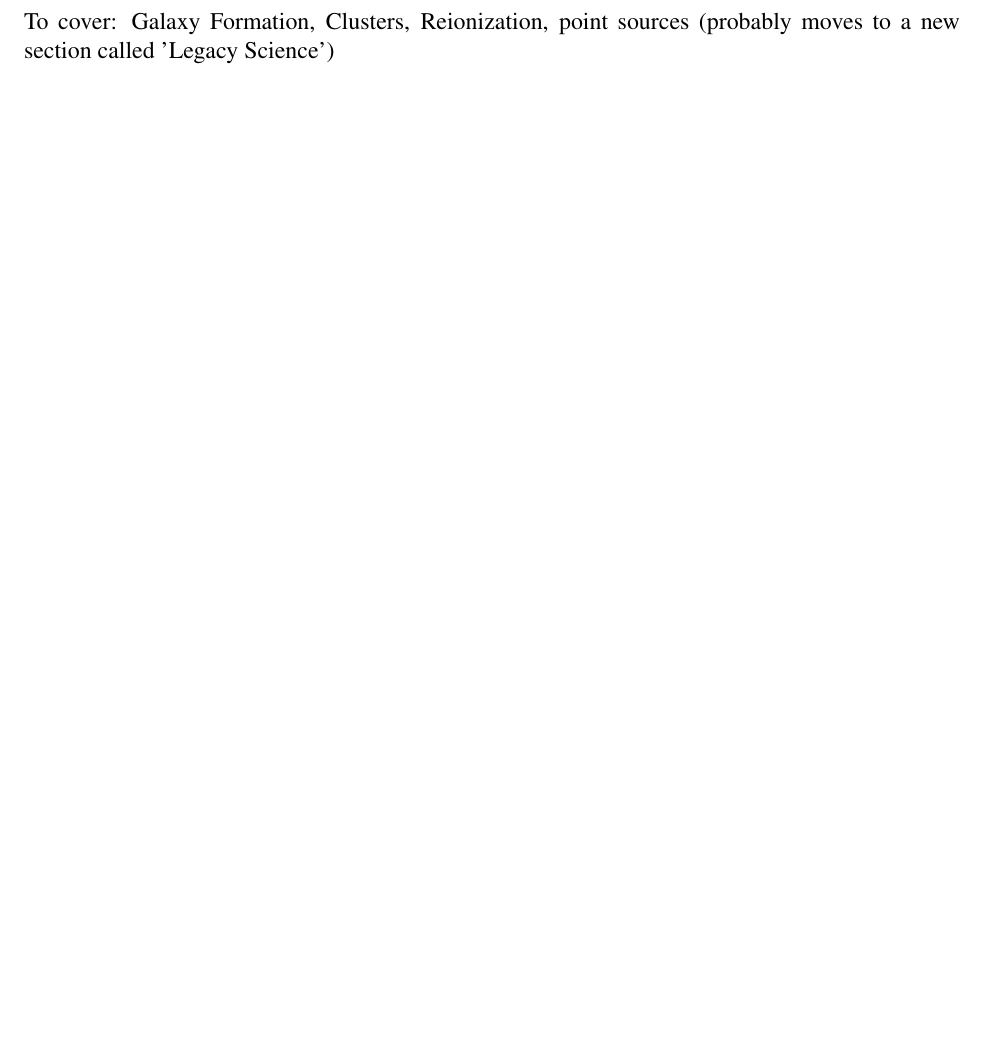
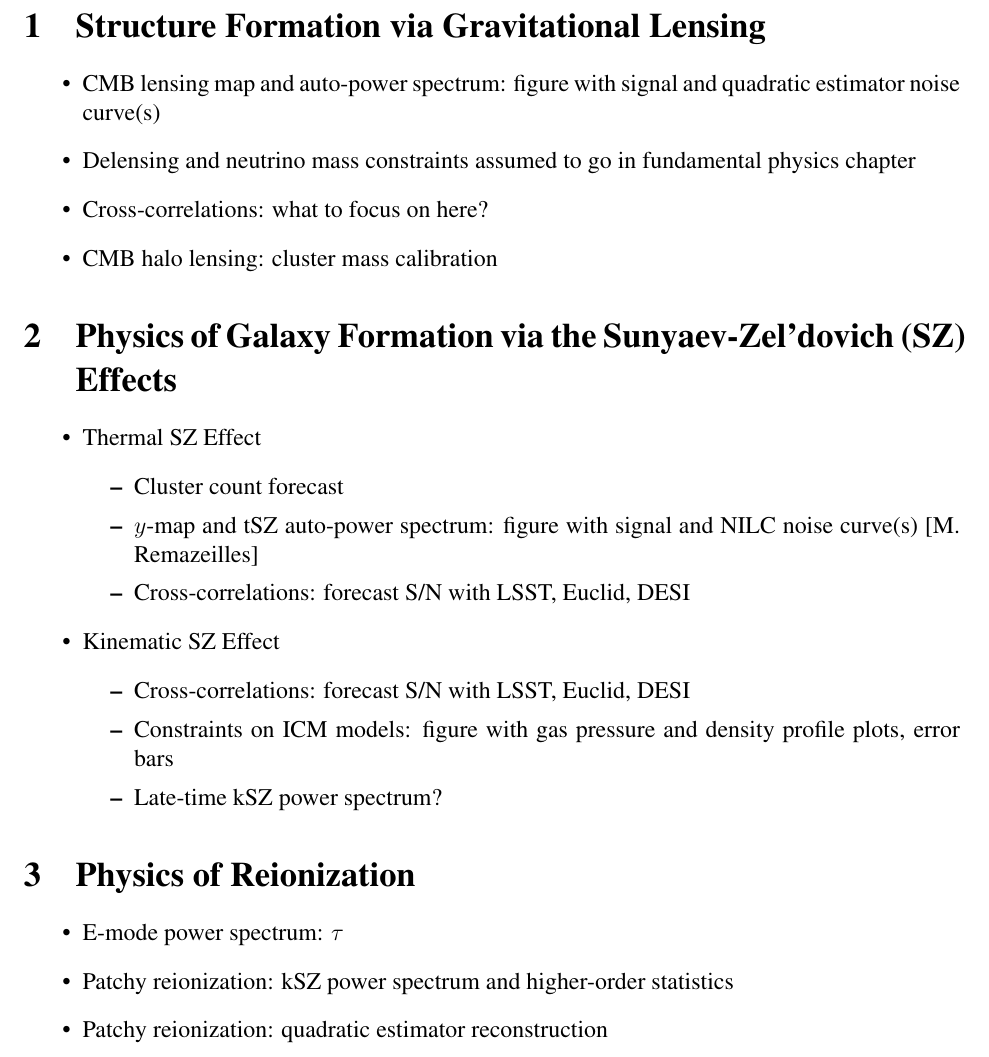
Before and after one commit to CMB-Probe/PICOReport, a LaTeX document (extragalacticsci.tex): part of the page, cut at the place of the change, the shorter picture padded with empty space. Compiled offline with pdfLaTeX.

Commit message:
Initial outline of extragalactic science

```diff
--- a/extragalacticsci.tex
+++ b/extragalacticsci.tex
@@ -2,9 +2,38 @@
 
 \begin{document}
 
-To cover: Galaxy Formation, Clusters, Reionization, point sources (probably moves to a new section called 'Legacy Science')
+%To cover: Galaxy Formation, Clusters, Reionization, point sources (probably moves to a new section called 'Legacy Science')
 
+\section{Structure Formation via Gravitational Lensing}
+\begin{itemize}
+\item CMB lensing map and auto-power spectrum: figure with signal and quadratic estimator noise curve(s)
+\item Delensing and neutrino mass constraints assumed to go in fundamental physics chapter
+\item Cross-correlations: what to focus on here?
+\item CMB halo lensing: cluster mass calibration
+\end{itemize}
 
+\section{Physics of Galaxy Formation via the Sunyaev-Zel'dovich (SZ) Effects}
+\begin{itemize}
+\item Thermal SZ Effect
+\begin{itemize}
+\item Cluster count forecast
+\item $y$-map and tSZ auto-power spectrum: figure with signal and NILC noise curve(s) [M. Remazeilles]
+\item Cross-correlations: forecast S/N with LSST, Euclid, DESI
+\end{itemize}
+\item Kinematic SZ Effect
+\begin{itemize}
+\item Cross-correlations: forecast S/N with LSST, Euclid, DESI
+\item Constraints on ICM models: figure with gas pressure and density profile plots, error bars
+\item Late-time kSZ power spectrum?
+\end{itemize}
+\end{itemize}
+
+\section{Physics of Reionization}
+\begin{itemize}
+\item E-mode power spectrum: $\tau$
+\item Patchy reionization: kSZ power spectrum and higher-order statistics
+\item Patchy reionization: quadratic estimator reconstruction
+\end{itemize}
 
 \end{document}
 
```
